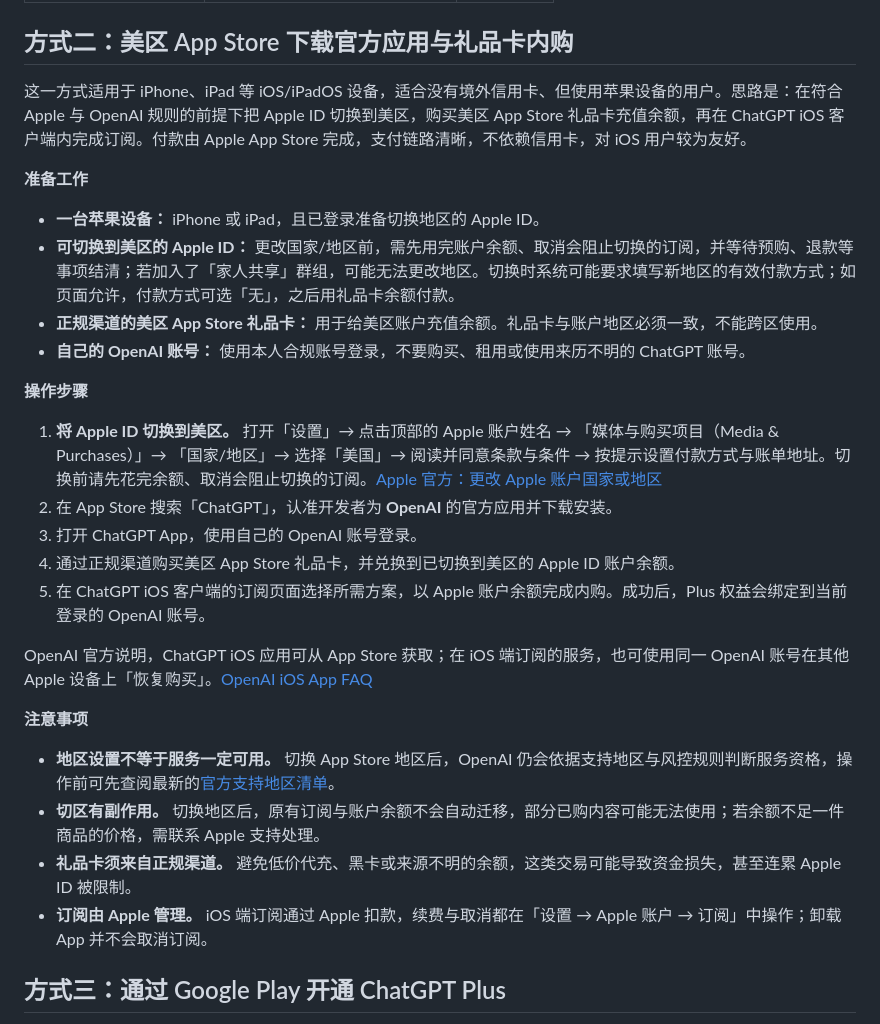
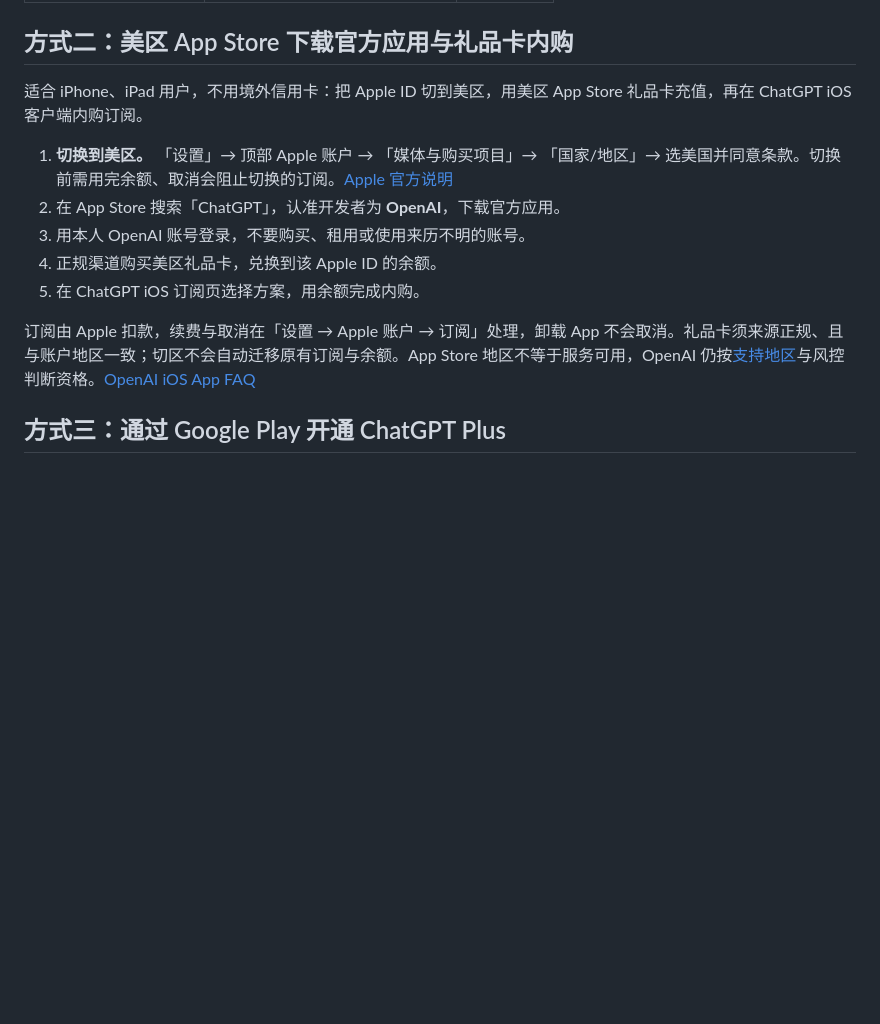
Before and after one commit to ziyang0116/gpt-plus-daichong, a Markdown page: README.md, the part around the change. GitHub-like rendering; blank space fills up the shorter version.

Commit message:
docs: 精简方式二表达

```diff
--- a/README.md
+++ b/README.md
@@ -44,31 +44,15 @@ flowchart LR
 
 ## 方式二：美区 App Store 下载官方应用与礼品卡内购
 
-这一方式适用于 iPhone、iPad 等 iOS/iPadOS 设备，适合没有境外信用卡、但使用苹果设备的用户。思路是：在符合 Apple 与 OpenAI 规则的前提下把 Apple ID 切换到美区，购买美区 App Store 礼品卡充值余额，再在 ChatGPT iOS 客户端内完成订阅。付款由 Apple App Store 完成，支付链路清晰，不依赖信用卡，对 iOS 用户较为友好。
+适合 iPhone、iPad 用户，不用境外信用卡：把 Apple ID 切到美区，用美区 App Store 礼品卡充值，再在 ChatGPT iOS 客户端内购订阅。
 
-**准备工作**
+1. **切换到美区。** 「设置」→ 顶部 Apple 账户 → 「媒体与购买项目」→ 「国家/地区」→ 选美国并同意条款。切换前需用完余额、取消会阻止切换的订阅。[Apple 官方说明](https://support.apple.com/zh-cn/118283)
+2. 在 App Store 搜索「ChatGPT」，认准开发者为 **OpenAI**，下载官方应用。
+3. 用本人 OpenAI 账号登录，不要购买、租用或使用来历不明的账号。
+4. 正规渠道购买美区礼品卡，兑换到该 Apple ID 的余额。
+5. 在 ChatGPT iOS 订阅页选择方案，用余额完成内购。
 
-- **一台苹果设备：** iPhone 或 iPad，且已登录准备切换地区的 Apple ID。
-- **可切换到美区的 Apple ID：** 更改国家/地区前，需先用完账户余额、取消会阻止切换的订阅，并等待预购、退款等事项结清；若加入了「家人共享」群组，可能无法更改地区。切换时系统可能要求填写新地区的有效付款方式；如页面允许，付款方式可选「无」，之后用礼品卡余额付款。
-- **正规渠道的美区 App Store 礼品卡：** 用于给美区账户充值余额。礼品卡与账户地区必须一致，不能跨区使用。
-- **自己的 OpenAI 账号：** 使用本人合规账号登录，不要购买、租用或使用来历不明的 ChatGPT 账号。
-
-**操作步骤**
-
-1. **将 Apple ID 切换到美区。** 打开「设置」→ 点击顶部的 Apple 账户姓名 → 「媒体与购买项目（Media & Purchases）」→ 「国家/地区」→ 选择「美国」→ 阅读并同意条款与条件 → 按提示设置付款方式与账单地址。切换前请先花完余额、取消会阻止切换的订阅。[Apple 官方：更改 Apple 账户国家或地区](https://support.apple.com/zh-cn/118283)
-2. 在 App Store 搜索「ChatGPT」，认准开发者为 **OpenAI** 的官方应用并下载安装。
-3. 打开 ChatGPT App，使用自己的 OpenAI 账号登录。
-4. 通过正规渠道购买美区 App Store 礼品卡，并兑换到已切换到美区的 Apple ID 账户余额。
-5. 在 ChatGPT iOS 客户端的订阅页面选择所需方案，以 Apple 账户余额完成内购。成功后，Plus 权益会绑定到当前登录的 OpenAI 账号。
-
-OpenAI 官方说明，ChatGPT iOS 应用可从 App Store 获取；在 iOS 端订阅的服务，也可使用同一 OpenAI 账号在其他 Apple 设备上「恢复购买」。[OpenAI iOS App FAQ](https://help.openai.com/en/articles/7885016-chatgpt-ios-app-faq)
-
-**注意事项**
-
-- **地区设置不等于服务一定可用。** 切换 App Store 地区后，OpenAI 仍会依据支持地区与风控规则判断服务资格，操作前可先查阅最新的[官方支持地区清单](https://help.openai.com/en/articles/7947663-chatgpt-supported-countries-and-territories)。
-- **切区有副作用。** 切换地区后，原有订阅与账户余额不会自动迁移，部分已购内容可能无法使用；若余额不足一件商品的价格，需联系 Apple 支持处理。
-- **礼品卡须来自正规渠道。** 避免低价代充、黑卡或来源不明的余额，这类交易可能导致资金损失，甚至连累 Apple ID 被限制。
-- **订阅由 Apple 管理。** iOS 端订阅通过 Apple 扣款，续费与取消都在「设置 → Apple 账户 → 订阅」中操作；卸载 App 并不会取消订阅。
+订阅由 Apple 扣款，续费与取消在「设置 → Apple 账户 → 订阅」处理，卸载 App 不会取消。礼品卡须来源正规、且与账户地区一致；切区不会自动迁移原有订阅与余额。App Store 地区不等于服务可用，OpenAI 仍按[支持地区](https://help.openai.com/en/articles/7947663-chatgpt-supported-countries-and-territories)与风控判断资格。[OpenAI iOS App FAQ](https://help.openai.com/en/articles/7885016-chatgpt-ios-app-faq)
 
 ## 方式三：通过 Google Play 开通 ChatGPT Plus
 
```
